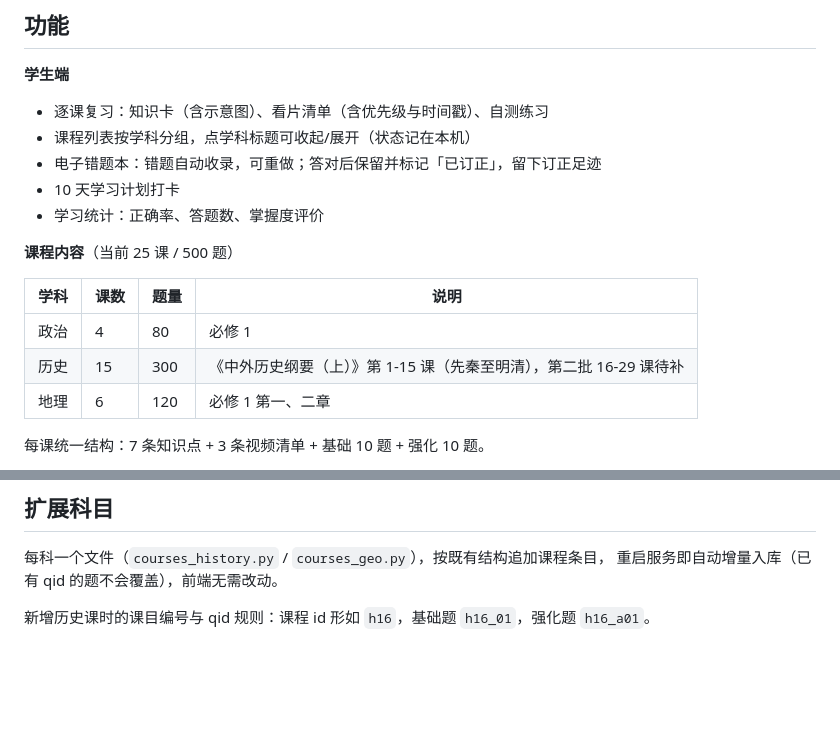
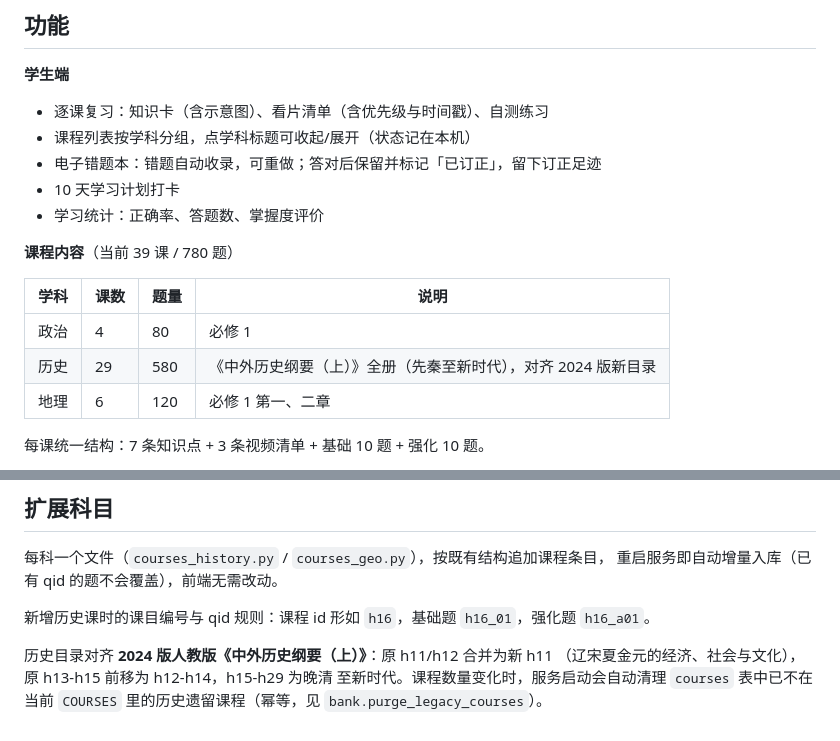
Before and after one commit to KiviWang/zsd-study, a Markdown page: README.md, 2 parts joined by grey strips. Drawn GitHub-style; blank space fills up the shorter version.

Commit message:
README：更新课程统计为 39 课/780 题，补充历史目录对齐说明

```diff
--- a/README.md
+++ b/README.md
@@ -11,12 +11,12 @@
 - 10 天学习计划打卡
 - 学习统计：正确率、答题数、掌握度评价
 
-**课程内容**（当前 25 课 / 500 题）
+**课程内容**（当前 39 课 / 780 题）
 
 | 学科 | 课数 | 题量 | 说明 |
 |------|------|------|------|
 | 政治 | 4 | 80 | 必修 1 |
-| 历史 | 15 | 300 | 《中外历史纲要（上）》第 1-15 课（先秦至明清），第二批 16-29 课待补 |
+| 历史 | 29 | 580 | 《中外历史纲要（上）》全册（先秦至新时代），对齐 2024 版新目录 |
 | 地理 | 6 | 120 | 必修 1 第一、二章 |
 
 每课统一结构：7 条知识点 + 3 条视频清单 + 基础 10 题 + 强化 10 题。
@@ -120,3 +120,8 @@ BACKUP_REPO=用户名/仓库名 BACKUP_TOKEN=ghp_xxx BACKUP_KEEP=30 python3 back
 重启服务即自动增量入库（已有 qid 的题不会覆盖），前端无需改动。
 
 新增历史课时的课目编号与 qid 规则：课程 id 形如 `h16`，基础题 `h16_01`，强化题 `h16_a01`。
+
+历史目录对齐 **2024 版人教版《中外历史纲要（上）》**：原 h11/h12 合并为新 h11
+（辽宋夏金元的经济、社会与文化），原 h13-h15 前移为 h12-h14，h15-h29 为晚清
+至新时代。课程数量变化时，服务启动会自动清理 `courses` 表中已不在当前
+`COURSES` 里的历史遗留课程（幂等，见 `bank.purge_legacy_courses`）。
```
